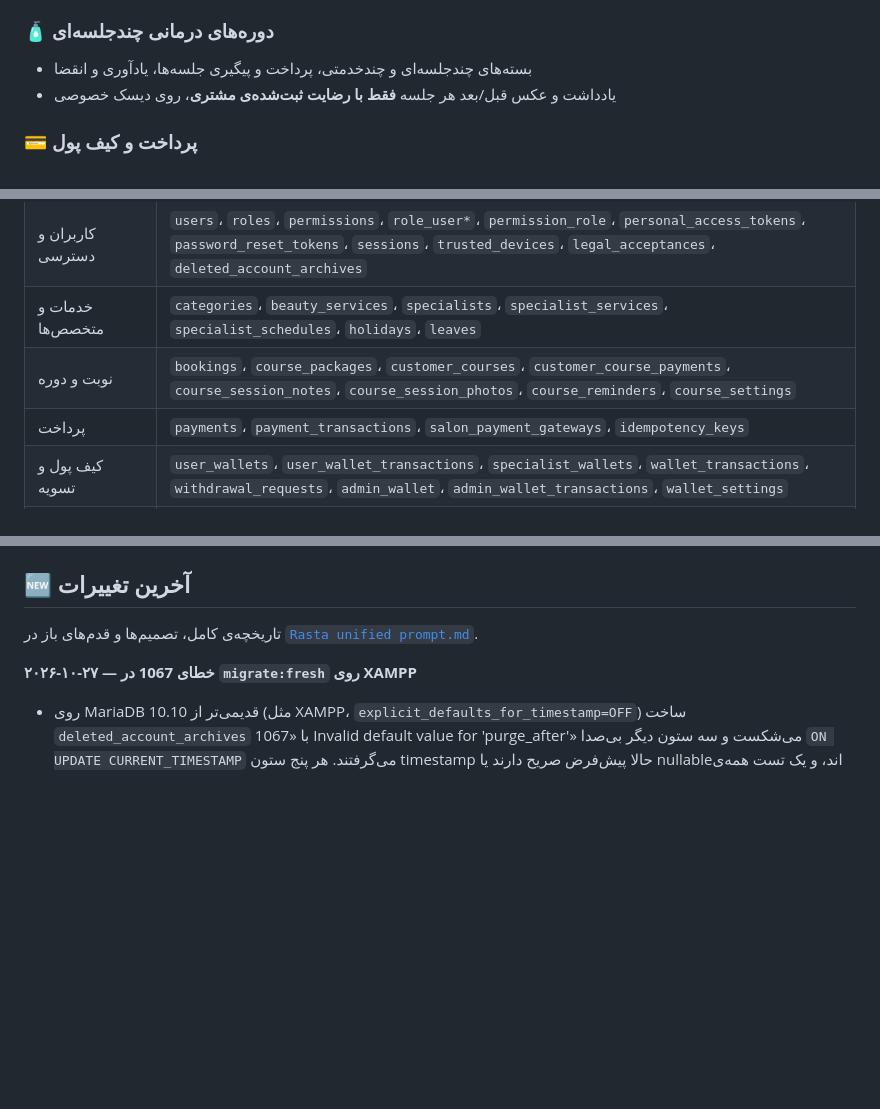
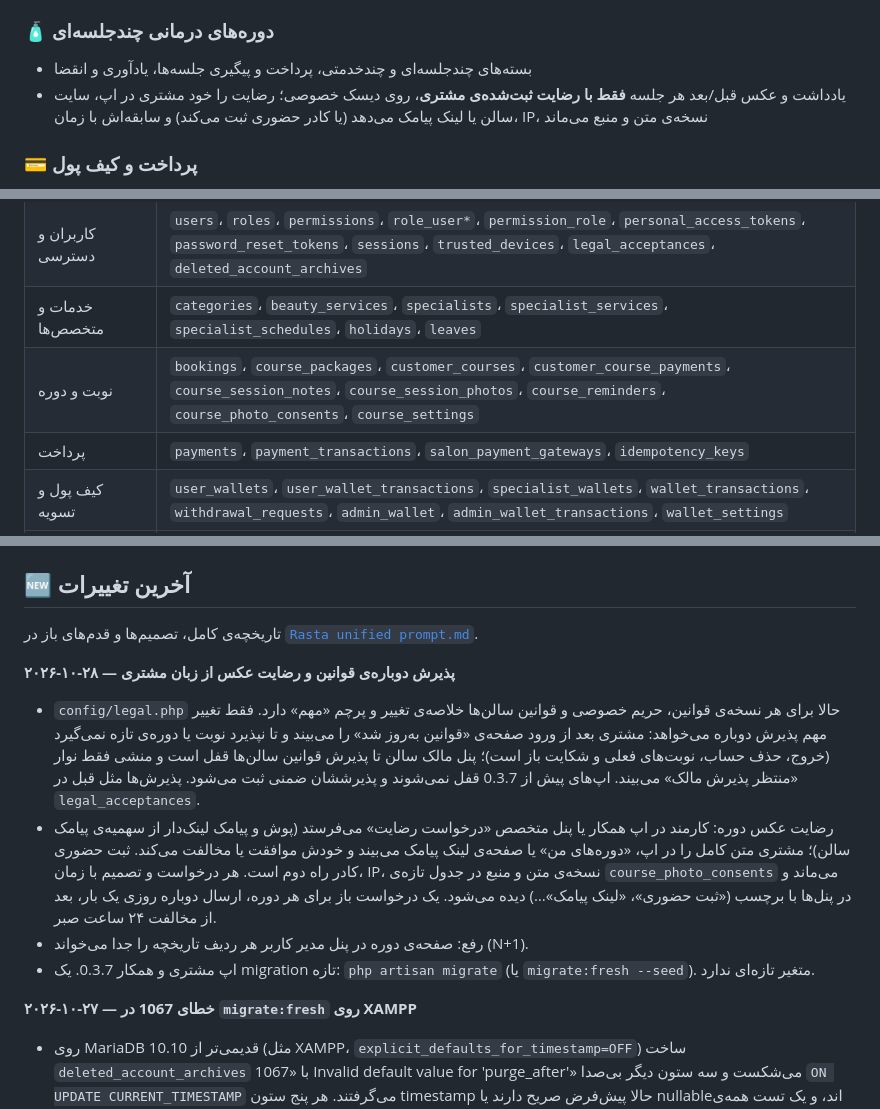
Before and after one commit to abolfazl19910r/Beauty-Salon, a Markdown page: README.md, 3 parts joined by grey strips. Drawn GitHub-style; blank space fills up the shorter version.

```diff
--- a/README.md
+++ b/README.md
@@ -95,7 +95,7 @@
 
 ### 🧴 دوره‌های درمانی چندجلسه‌ای
 - بسته‌های چندجلسه‌ای و چندخدمتی، پرداخت و پیگیری جلسه‌ها، یادآوری و انقضا
-- یادداشت و عکس قبل/بعد هر جلسه **فقط با رضایت ثبت‌شده‌ی مشتری**، روی دیسک خصوصی
+- یادداشت و عکس قبل/بعد هر جلسه **فقط با رضایت ثبت‌شده‌ی مشتری**، روی دیسک خصوصی؛ رضایت را خود مشتری در اپ، سایت سالن یا لینک پیامک می‌دهد (یا کادر حضوری ثبت می‌کند) و سابقه‌اش با زمان، IP، نسخه‌ی متن و منبع می‌ماند
 
 ### 💳 پرداخت و کیف پول
 - **چند درگاه برای هر سالن:** زرین‌پال، زیبال، وندار، آسان‌پرداخت، سامان، ملت، پارسیان — مشتری درگاه را انتخاب می‌کند و در صورت قطعی، درگاه بعدی امتحان می‌شود؛ کارمزد درگاه به مبلغ مشتری اضافه می‌شود
@@ -572,7 +572,7 @@ php artisan perf:seed-load --salons=100       # فقط دیتابیس آزمای
 | سالن، پلن و اشتراک | `salons`، `salon_admins`، `plans`، `plan_features`، `salon_feature_overrides`، `invoices`، `salon_sms_usages`، `salon_sms_templates`، `sms_credit_purchases`، `salon_verifications` |
 | کاربران و دسترسی | `users`، `roles`، `permissions`، `role_user*`، `permission_role`، `personal_access_tokens`، `password_reset_tokens`، `sessions`، `trusted_devices`، `legal_acceptances`، `deleted_account_archives` |
 | خدمات و متخصص‌ها | `categories`، `beauty_services`، `specialists`، `specialist_services`، `specialist_schedules`، `holidays`، `leaves` |
-| نوبت و دوره | `bookings`، `course_packages`، `customer_courses`، `customer_course_payments`، `course_session_notes`، `course_session_photos`، `course_reminders`، `course_settings` |
+| نوبت و دوره | `bookings`، `course_packages`، `customer_courses`، `customer_course_payments`، `course_session_notes`، `course_session_photos`، `course_reminders`، `course_photo_consents`، `course_settings` |
 | پرداخت | `payments`، `payment_transactions`، `salon_payment_gateways`، `idempotency_keys` |
 | کیف پول و تسویه | `user_wallets`، `user_wallet_transactions`، `specialist_wallets`، `wallet_transactions`، `withdrawal_requests`، `admin_wallet`، `admin_wallet_transactions`، `wallet_settings` |
 | تخفیف، وفاداری و بازگشت | `discount_codes`، `discount_usages`، `loyalty_points`، `loyalties`، `loyalty_settings`، `rewards`، `winback_*` |
@@ -639,6 +639,12 @@ php artisan up
 ## 🆕 آخرین تغییرات
 
 تاریخچه‌ی کامل، تصمیم‌ها و قدم‌های باز در [`Rasta unified prompt.md`](Rasta%20unified%20prompt.md).
+
+**۲۰۲۶-۱۰-۲۸ — پذیرش دوباره‌ی قوانین و رضایت عکس از زبان مشتری**
+- `config/legal.php` حالا برای هر نسخه‌ی قوانین، حریم خصوصی و قوانین سالن‌ها خلاصه‌ی تغییر و پرچم «مهم» دارد. فقط تغییر مهم پذیرش دوباره می‌خواهد: مشتری بعد از ورود صفحه‌ی «قوانین به‌روز شد» را می‌بیند و تا نپذیرد نوبت یا دوره‌ی تازه نمی‌گیرد (خروج، حذف حساب، نوبت‌های فعلی و شکایت باز است)؛ پنل مالک سالن تا پذیرش قوانین سالن‌ها قفل است و منشی فقط نوار «منتظر پذیرش مالک» می‌بیند. اپ‌های پیش از 0.3.7 قفل نمی‌شوند و پذیرششان ضمنی ثبت می‌شود. پذیرش‌ها مثل قبل در `legal_acceptances`.
+- رضایت عکس دوره: کارمند در اپ همکار یا پنل متخصص «درخواست رضایت» می‌فرستد (پوش و پیامک لینک‌دار از سهمیه‌ی پیامک سالن)؛ مشتری متن کامل را در اپ، «دوره‌های من» یا صفحه‌ی لینک پیامک می‌بیند و خودش موافقت یا مخالفت می‌کند. ثبت حضوری کادر راه دوم است. هر درخواست و تصمیم با زمان، IP، نسخه‌ی متن و منبع در جدول تازه‌ی `course_photo_consents` می‌ماند و در پنل‌ها با برچسب («ثبت حضوری»، «لینک پیامک»…) دیده می‌شود. یک درخواست باز برای هر دوره، ارسال دوباره روزی یک بار، بعد از مخالفت ۲۴ ساعت صبر.
+- رفع: صفحه‌ی دوره در پنل مدیر کاربر هر ردیف تاریخچه را جدا می‌خواند (N+1).
+- اپ مشتری و همکار 0.3.7. یک migration تازه: `php artisan migrate` (یا `migrate:fresh --seed`). متغیر تازه‌ای ندارد.
 
 **۲۰۲۶-۱۰-۲۷ — خطای 1067 در `migrate:fresh` روی XAMPP**
 - روی MariaDB قدیمی‌تر از 10.10 (مثل XAMPP، `explicit_defaults_for_timestamp=OFF`) ساخت `deleted_account_archives` با «1067 Invalid default value for 'purge_after'» می‌شکست و سه ستون دیگر بی‌صدا `ON UPDATE CURRENT_TIMESTAMP` می‌گرفتند. هر پنج ستون timestamp حالا پیش‌فرض صریح دارند یا nullable‌اند، و یک تست همه‌ی migrationها را برای این الگو می‌پاید. دیتابیس لوکال: `php artisan migrate:fresh --seed`.
```
Also changed, not shown: README.en.md (+8 -2 lines).
